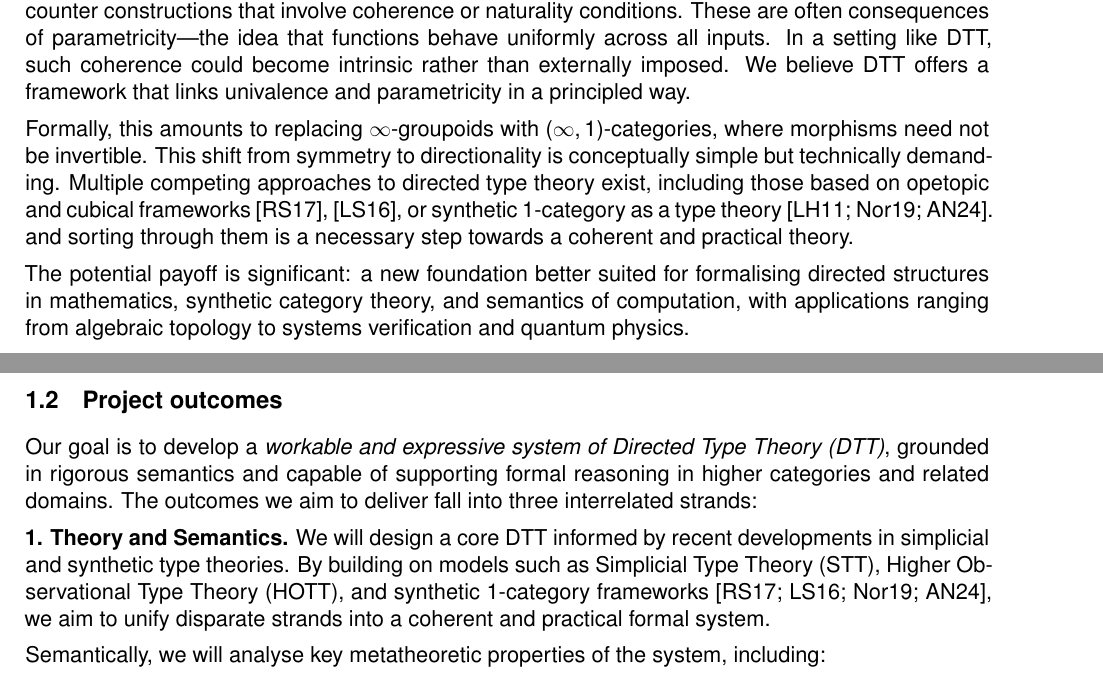
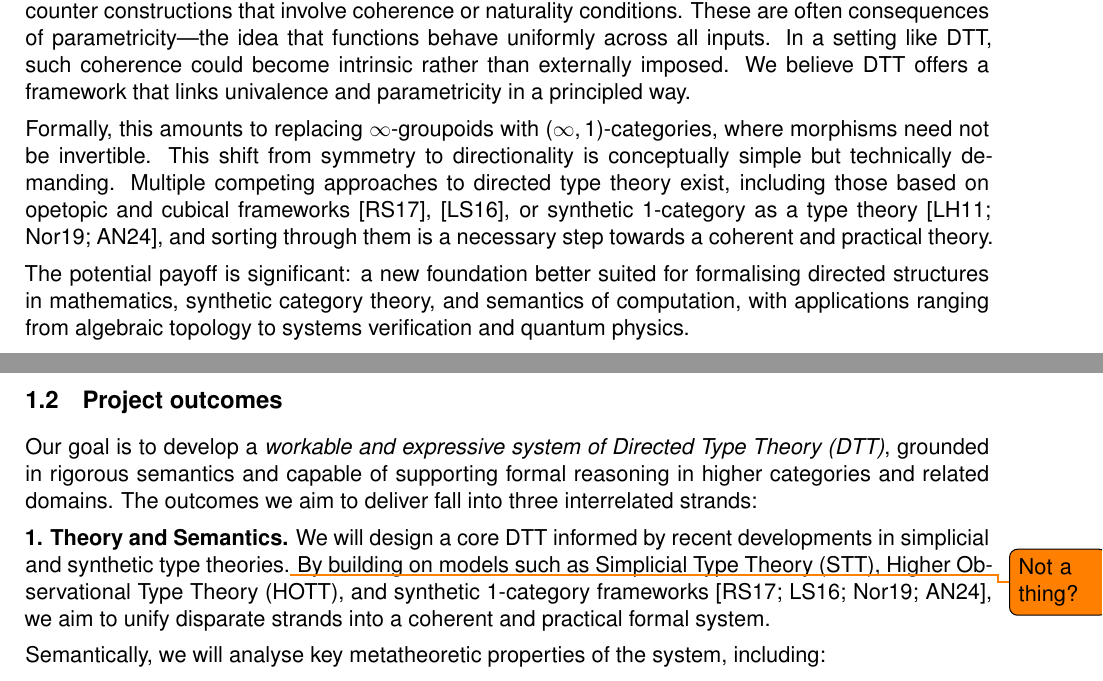
Before and after one commit to txa/DTT-grant, a LaTeX document (4.Vision_and_Approach.tex): two parts of pages 1 and 2 of 9, joined at a grey line, cut so that both start at the same text. Compiled offline with LaTeX, dvips and Ghostscript.

```diff
--- a/4.Vision_and_Approach.tex
+++ b/4.Vision_and_Approach.tex
@@ -50,7 +50,7 @@
 %%%%%%%%%%%%%%%%%%%%%%%%%%%%%%%%%%%%%%%%%%%%%%%%%%%%%%%%%%%%%%%%%%%%%%%
 
 %%% possibly useful
-%\usepackage{todonotes}
+\usepackage{todonotes}
 
 
 %%%%% Macros %%%%%%%%%%%%%%%%%%%%%%%%%%%%%%%%%%%%%%%%%%%%%%%%%%%%%%%%%%
@@ -187,7 +187,7 @@
 technically demanding. Multiple competing approaches to directed type
 theory exist, including those based on opetopic and cubical frameworks
 \cite{riehlshulman2017}, \cite{licata2016}, or synthetic
-$1$-category as a type theory \cite{licata:2011,north_2019,altenkirch_neumann_2024}.
+$1$-category as a type theory \cite{licata:2011,north_2019,altenkirch_neumann_2024},
 and sorting through them is a necessary step towards a coherent and practical theory.
 
 The potential payoff is significant: a new foundation better suited
@@ -200,7 +200,8 @@
 Our goal is to develop a \emph{workable and expressive system of Directed Type Theory (DTT)}, grounded in rigorous semantics and capable of supporting formal reasoning in higher categories and related domains. The outcomes we aim to deliver fall into three interrelated strands:
 
 \paragraph{1. Theory and Semantics}
-We will design a core DTT informed by recent developments in simplicial and synthetic type theories. By building on models such as Simplicial Type Theory (STT), Higher Observational Type Theory (HOTT), and synthetic $1$-category frameworks \cite{riehlshulman2017, licata2016, north_2019, altenkirch_neumann_2024}, we aim to unify disparate strands into a coherent and practical formal system.
+We will design a core DTT informed by recent developments in simplicial and synthetic type theories.\todo{Not a thing?}
+By building on models such as Simplicial Type Theory (STT), Higher Observational Type Theory (HOTT), and synthetic $1$-category frameworks \cite{riehlshulman2017, licata2016, north_2019, altenkirch_neumann_2024}, we aim to unify disparate strands into a coherent and practical formal system.
 
 Semantically, we will analyse key metatheoretic properties of the system, including:
 \begin{itemize}
```
Also changed, not shown: 4.Vision_and_Approach.tex (8 more changed lines).
